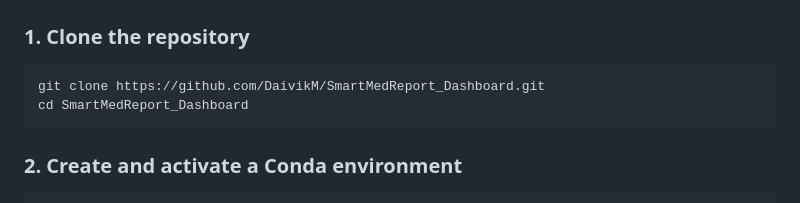
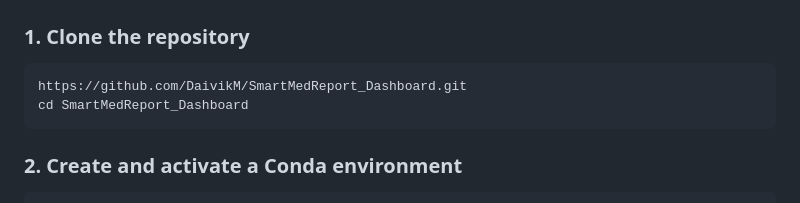
Before and after one commit to DaivikM/SmartMedReport_Dashboard, a Markdown page: README.md, the part around the change. Rendered like a GitHub page.

````diff
--- a/README.md
+++ b/README.md
@@ -83,7 +83,7 @@ Please ensure **ports 8080 and 8081 are available** before running.
 
 ### 1. Clone the repository
 ```bash
-git clone https://github.com/DaivikM/SmartMedReport_Dashboard.git
+https://github.com/DaivikM/SmartMedReport_Dashboard.git
 cd SmartMedReport_Dashboard
 ```
 
````
